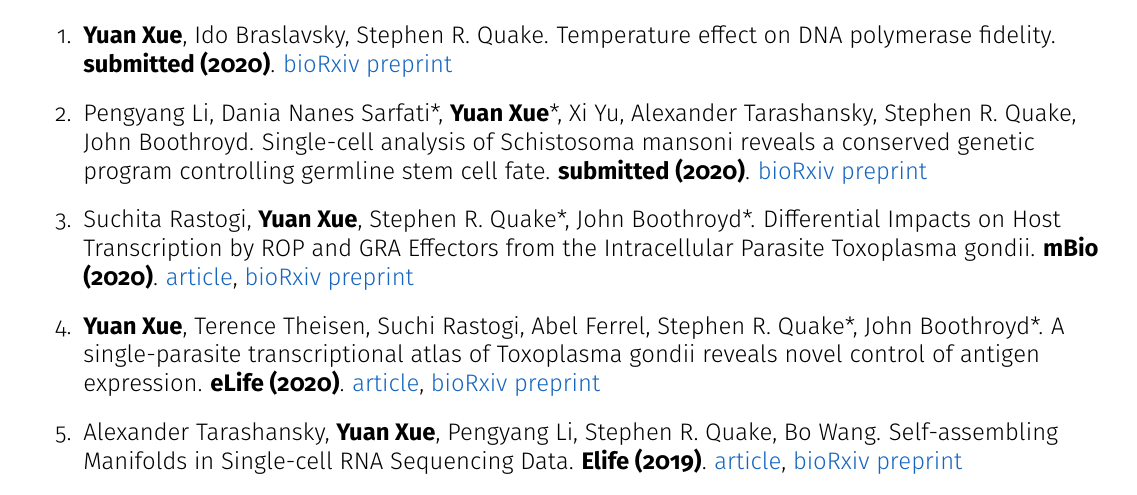
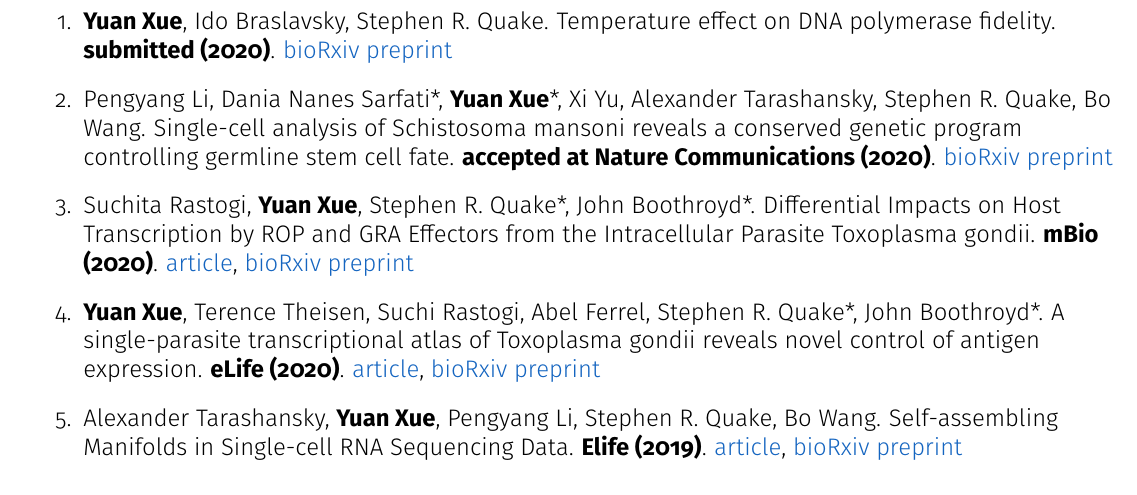
Before and after one commit to xuesoso/xuesoso.github.io, a LaTeX CV (cv/cv.tex): part of page 2 of 3, cut so that both start at the same text. Compiled offline with pdfLaTeX.

Commit message:
fixed typos on CV

```diff
--- a/cv/cv.tex
+++ b/cv/cv.tex
@@ -265,7 +265,7 @@ I have over a decade long experience in life sciences research. I have expertise
 
 \begin{enumerate}
     \item \textbf{Yuan Xue}, Ido Braslavsky, Stephen R. Quake. Temperature effect on DNA polymerase fidelity. \textbf{submitted (2020)}. \href{https://www.biorxiv.org/content/10.1101/2020.08.04.236919v1}{bioRxiv preprint}
-    \item Pengyang Li, Dania Nanes Sarfati*, \textbf{Yuan Xue}*, Xi Yu, Alexander Tarashansky, Stephen R. Quake, John Boothroyd. Single-cell analysis of Schistosoma mansoni reveals a conserved genetic program controlling germline stem cell fate. \textbf{submitted (2020)}. \href{https://www.biorxiv.org/content/10.1101/2020.07.06.190033v1}{bioRxiv preprint}
+    \item Pengyang Li, Dania Nanes Sarfati*, \textbf{Yuan Xue}*, Xi Yu, Alexander Tarashansky, Stephen R. Quake, Bo Wang. Single-cell analysis of Schistosoma mansoni reveals a conserved genetic program controlling germline stem cell fate. \textbf{accepted at Nature Communications (2020)}. \href{https://www.biorxiv.org/content/10.1101/2020.07.06.190033v1}{bioRxiv preprint}
     \item Suchita Rastogi, \textbf{Yuan Xue}, Stephen R. Quake*, John Boothroyd*. Differential Impacts on Host Transcription by ROP and GRA Effectors from the Intracellular Parasite Toxoplasma gondii. \textbf{mBio (2020)}. \href{https://mbio.asm.org/content/11/3/e00182-20}{article}, \href{https://www.biorxiv.org/content/10.1101/2020.02.04.934570v2.abstract}{bioRxiv preprint}
     \item \textbf{Yuan Xue}, Terence Theisen, Suchi Rastogi, Abel Ferrel, Stephen R. Quake*, John Boothroyd*. A single-parasite transcriptional atlas of Toxoplasma gondii reveals novel control of antigen expression. \textbf{eLife (2020)}. \href{https://elifesciences.org/articles/54129}{article}, \href{https://www.biorxiv.org/content/10.1101/656165v2}{bioRxiv preprint}
     \item Alexander Tarashansky, \textbf{Yuan Xue}, Pengyang Li, Stephen R. Quake, Bo Wang. Self-assembling Manifolds in Single-cell RNA Sequencing Data. \textbf{Elife (2019)}. \href{https://elifesciences.org/articles/48994}{article}, \href{https://www.biorxiv.org/content/10.1101/364166v2}{bioRxiv preprint}
```
Also changed, not shown: cv/cv.pdf.
